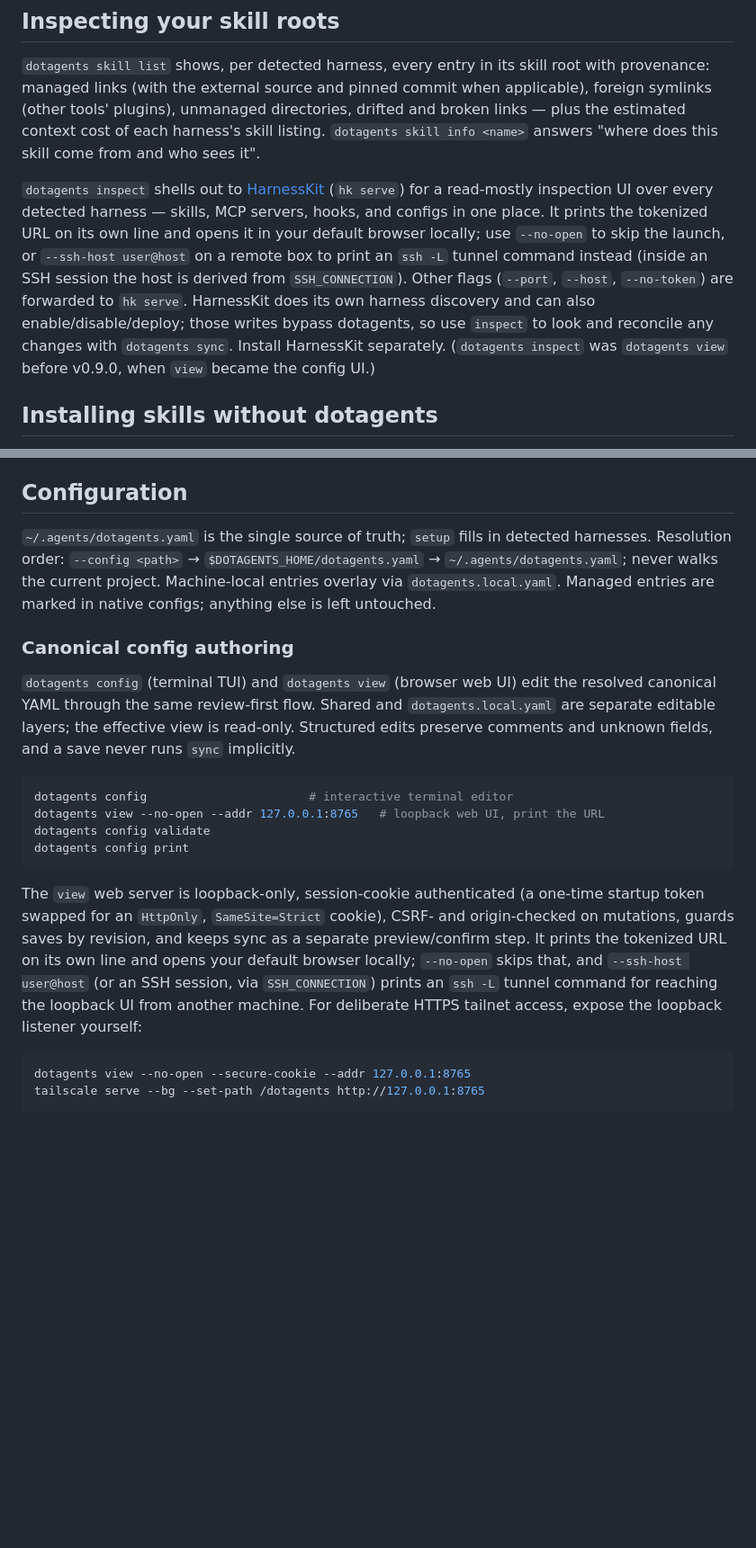
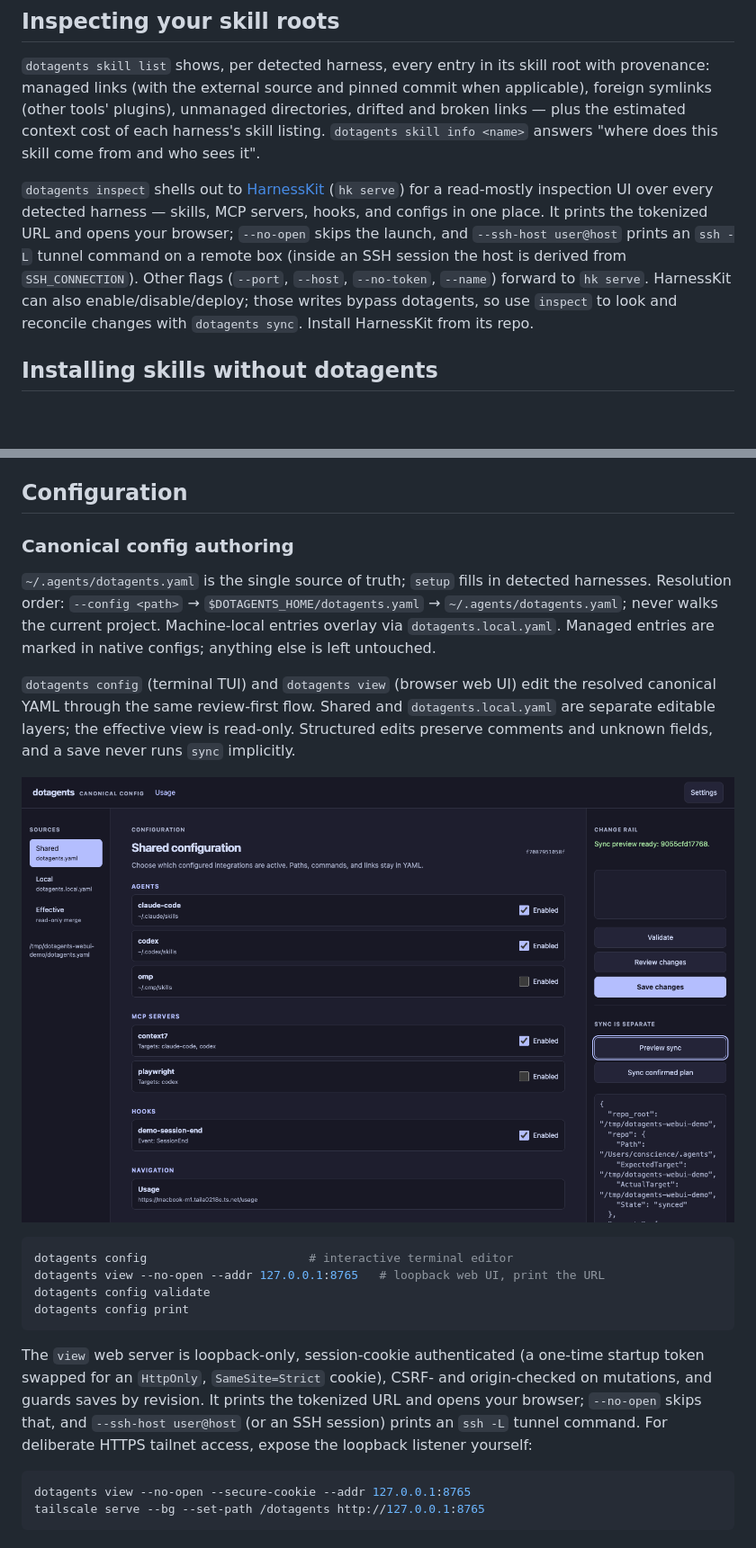
Before and after one commit to yourconscience/dotagents, a Markdown page: README.md, 2 parts joined by grey strips. Shown: that part at 90% size. GitHub-like rendering; pictures changed too: README-assets/webui-demo-2.png (added); blank space fills up the shorter version.

Commit message:
readme: add web UI screenshots and tighten docs

````diff
--- a/README.md
+++ b/README.md
@@ -97,7 +98,7 @@ dotagents mcp      list|add|import|remove
 
 `dotagents skill list` shows, per detected harness, every entry in its skill root with provenance: managed links (with the external source and pinned commit when applicable), foreign symlinks (other tools' plugins), unmanaged directories, drifted and broken links — plus the estimated context cost of each harness's skill listing. `dotagents skill info <name>` answers "where does this skill come from and who sees it".
 
-`dotagents inspect` shells out to [HarnessKit](https://github.com/RealZST/HarnessKit) (`hk serve`) for a read-mostly inspection UI over every detected harness — skills, MCP servers, hooks, and configs in one place. It prints the tokenized URL on its own line and opens it in your default browser locally; use `--no-open` to skip the launch, or `--ssh-host user@host` on a remote box to print an `ssh -L` tunnel command instead (inside an SSH session the host is derived from `SSH_CONNECTION`). Other flags (`--port`, `--host`, `--no-token`) are forwarded to `hk serve`. HarnessKit does its own harness discovery and can also enable/disable/deploy; those writes bypass dotagents, so use `inspect` to look and reconcile any changes with `dotagents sync`. Install HarnessKit separately. (`dotagents inspect` was `dotagents view` before v0.9.0, when `view` became the config UI.)
+`dotagents inspect` shells out to [HarnessKit](https://github.com/RealZST/HarnessKit) (`hk serve`) for a read-mostly inspection UI over every detected harness — skills, MCP servers, hooks, and configs in one place. It prints the tokenized URL and opens your browser; `--no-open` skips the launch, and `--ssh-host user@host` prints an `ssh -L` tunnel command on a remote box (inside an SSH session the host is derived from `SSH_CONNECTION`). Other flags (`--port`, `--host`, `--no-token`, `--name`) forward to `hk serve`. HarnessKit can also enable/disable/deploy; those writes bypass dotagents, so use `inspect` to look and reconcile changes with `dotagents sync`. Install HarnessKit from its repo.
 
 ## Installing skills without dotagents
 
@@ -115,15 +116,16 @@ Other tools share the name: npm's [`dotagents`](https://www.npmjs.com/package/do
 
 ## Configuration
 
+### Canonical config authoring
 `~/.agents/dotagents.yaml` is the single source of truth; `setup` fills in detected harnesses. Resolution order: `--config <path>` → `$DOTAGENTS_HOME/dotagents.yaml` → `~/.agents/dotagents.yaml`; never walks the current project. Machine-local entries overlay via `dotagents.local.yaml`. Managed entries are marked in native configs; anything else is left untouched.
-
-### Canonical config authoring
 
 `dotagents config` (terminal TUI) and `dotagents view` (browser web UI) edit the
 resolved canonical YAML through the same review-first flow. Shared and
 `dotagents.local.yaml` are separate editable layers; the effective view is
 read-only. Structured edits preserve comments and unknown fields, and a save
 never runs `sync` implicitly.
+
+![Sync preview](README-assets/webui-demo-2.png)
 
 ```bash
 dotagents config                       # interactive terminal editor
@@ -134,12 +136,10 @@ dotagents config print
 
 The `view` web server is loopback-only, session-cookie authenticated (a
 one-time startup token swapped for an `HttpOnly`, `SameSite=Strict` cookie),
-CSRF- and origin-checked on mutations, guards saves by revision, and keeps sync
-as a separate preview/confirm step. It prints the tokenized URL on its own line
-and opens your default browser locally; `--no-open` skips that, and
-`--ssh-host user@host` (or an SSH session, via `SSH_CONNECTION`) prints an
-`ssh -L` tunnel command for reaching the loopback UI from another machine. For
-deliberate HTTPS tailnet access, expose the loopback listener yourself:
+CSRF- and origin-checked on mutations, and guards saves by revision. It prints
+the tokenized URL and opens your browser; `--no-open` skips that, and
+`--ssh-host user@host` (or an SSH session) prints an `ssh -L` tunnel command.
+For deliberate HTTPS tailnet access, expose the loopback listener yourself:
 
 ```bash
 dotagents view --no-open --secure-cookie --addr 127.0.0.1:8765
````
Also changed, not shown: other parts of README.md (+2 -1 lines), README-assets/webui-demo-1.png (added).
